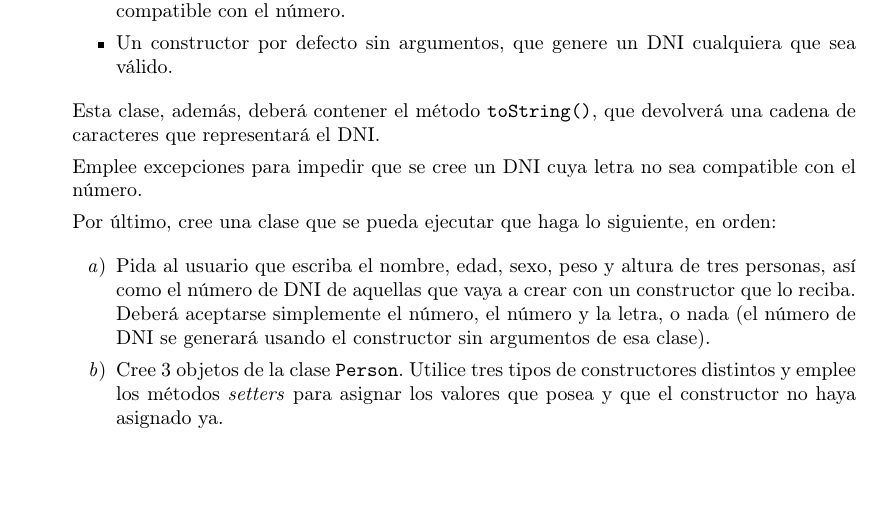
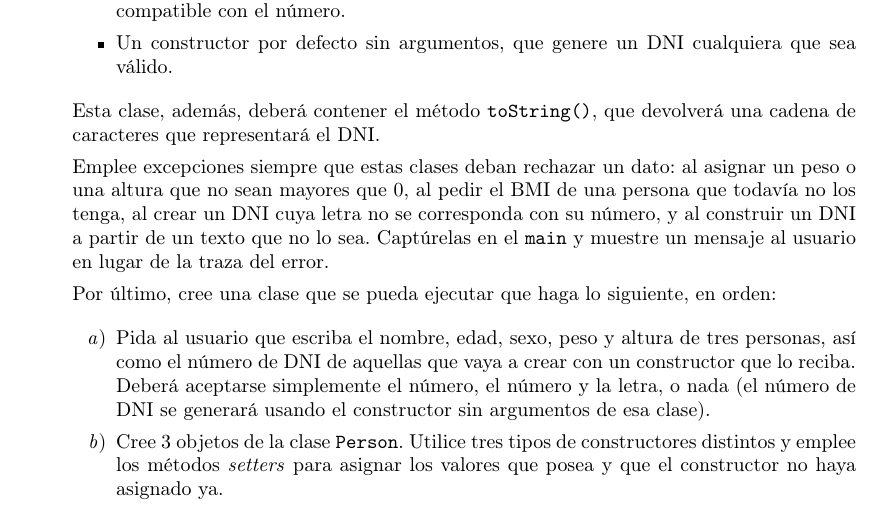
Before and after one commit to rgarciacarmona/Ejercicios-Repaso_Programacion, a LaTeX document (docs/Ejercicios-Repaso_Programacion.tex): part of page 7 of 8, cut so that both start at the same text, the shorter picture padded with empty space. Compiled offline with pdfLaTeX.

Commit message:
Sync Overleaf project and compile PDF

```diff
--- a/docs/Ejercicios-Repaso_Programacion.tex
+++ b/docs/Ejercicios-Repaso_Programacion.tex
@@ -347,7 +347,7 @@ contraseña2 : valor_bololeano2
 
     Esta clase, además, deberá contener el método \code{toString()}, que devolverá una cadena de caracteres que representará el DNI.
 
-    Emplee excepciones para impedir que se cree un DNI cuya letra no sea compatible con el número.
+    Emplee excepciones siempre que estas clases deban rechazar un dato: al asignar un peso o una altura que no sean mayores que 0, al pedir el BMI de una persona que todavía no los tenga, al crear un DNI cuya letra no se corresponda con su número, y al construir un DNI a partir de un texto que no lo sea. Captúrelas en el \code{main} y muestre un mensaje al usuario en lugar de la traza del error.
 
     Por último, cree una clase que se pueda ejecutar que haga lo siguiente, en orden:
 
```
Also changed, not shown: docs/titlepage.tex (+1 -1 lines), docs/Ejercicios-Repaso_Programacion.pdf.
